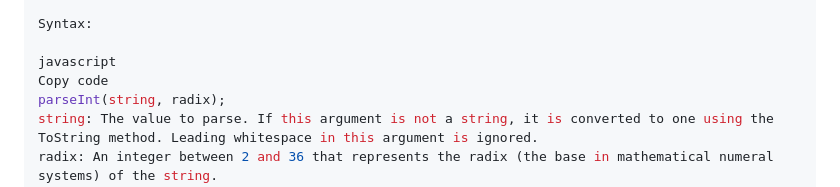
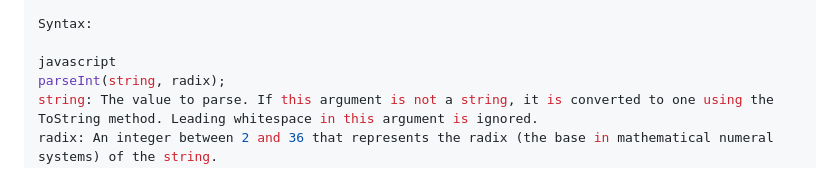
Before and after one commit to Learning-stud/TOPS-ASSIGNMENTS, a Markdown page: Module-9-Javascript/Module-9-Javascript.md, the part around the change. Rendered like a GitHub page.

```diff
--- a/Module-9-Javascript/Module-9-Javascript.md
+++ b/Module-9-Javascript/Module-9-Javascript.md
@@ -186,7 +186,6 @@ JavaScript provides the parseInt() function to convert a string of any base to a
 Syntax:
 
 javascript
-Copy code
 parseInt(string, radix);
 string: The value to parse. If this argument is not a string, it is converted to one using the ToString method. Leading whitespace in this argument is ignored.
 radix: An integer between 2 and 36 that represents the radix (the base in mathematical numeral systems) of the string.
```
